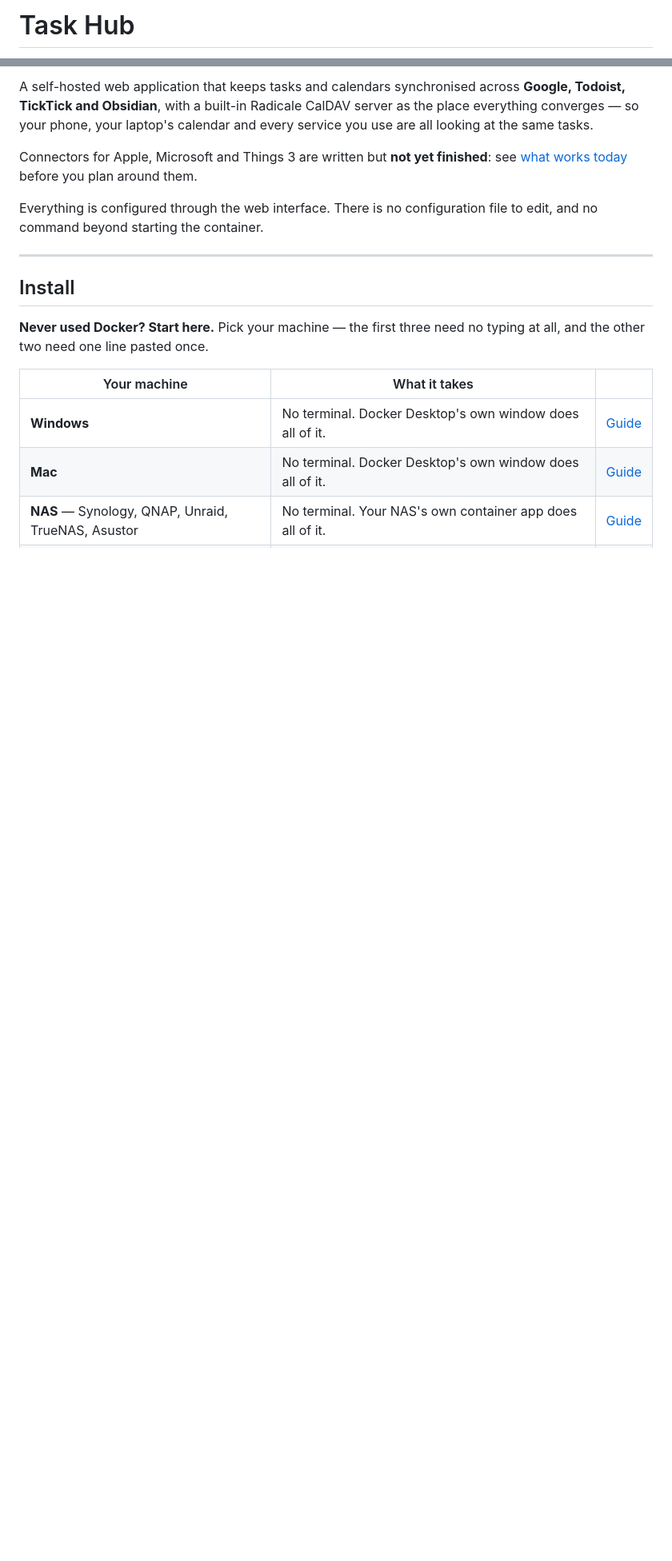
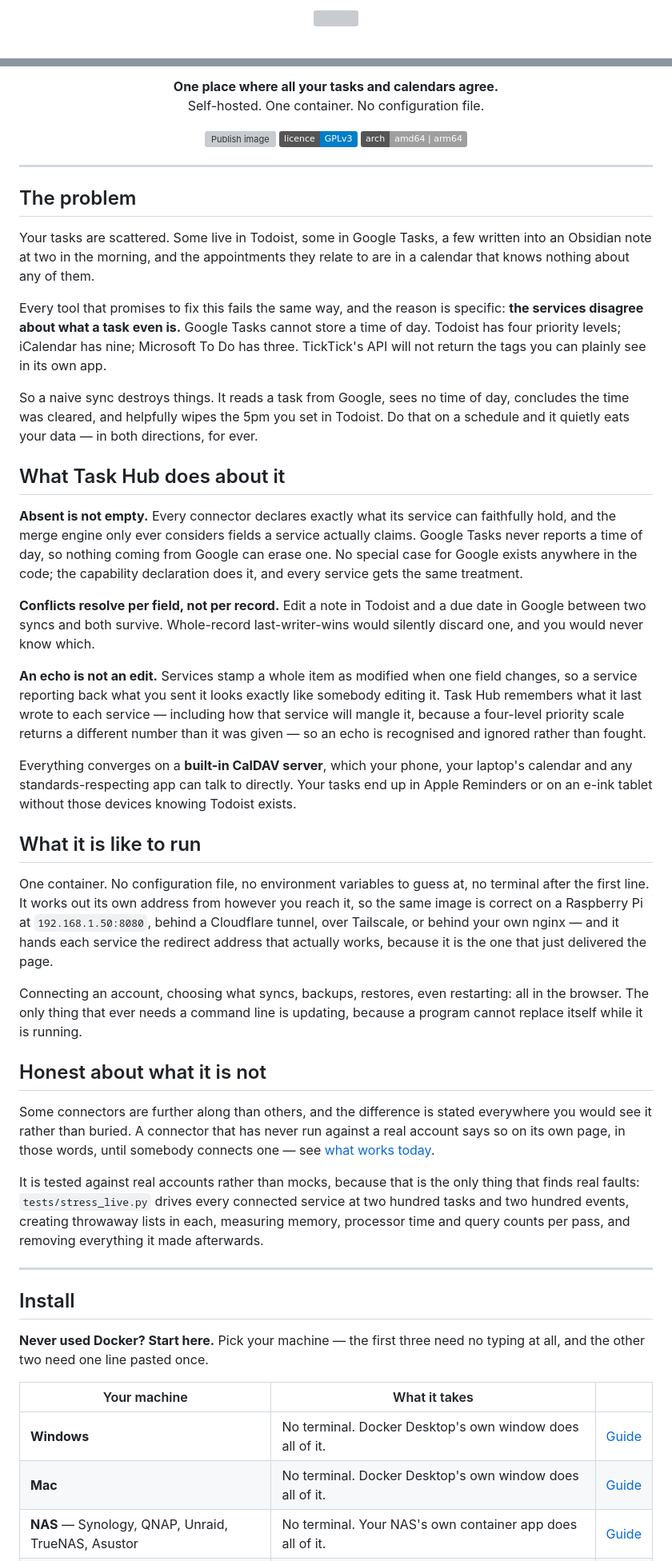
Before and after one commit to Sparkinman/task-hub, a Markdown page: README.md, 2 parts joined by grey strips. Shown at 80% size. Drawn GitHub-style; badges without logos; blank space fills up the shorter version; grey boxes are pictures that could not be loaded.

Commit message:
Lead the README with the logo and with what the problem actually is
The page opened with a badge and a sentence about synchronising services, which
describes the category rather than the thing. Anybody can claim to sync tasks
between apps; what is worth saying is why the obvious way to do it destroys
data, because that is what the whole design is a response to.

So it now opens with the problem -- the services disagree about what a task is,
Google Tasks cannot hold a time of day, Todoist has four priority levels against
iCalendar's nine, and a naive sync reads a missing field as a cleared one and
eats the value -- and then with the three ideas that answer it: absent is not
empty, conflicts resolve per field, and an echo is not an edit. Those are the
whole of the engine and they are explicable in a paragraph each.

The logo goes at the top. It is a wheel hub with spokes pointing both ways,
which is the architecture, so it may as well do some work.

The status table is brought up to date: Apple's calendars and Microsoft both
cleared the never-tested label today, Things 3 is the last one carrying it. The
paragraph that told people not to attempt Apple or Microsoft is replaced with
what removing those labels actually turned up -- an OAuth callback that had
never worked for anybody, a priority scale costing six hundred writes a sync, a
calendar host redirect the library refuses to follow -- because that is the
argument for testing against real accounts, and it is more persuasive than
asserting it.

```diff
--- a/README.md
+++ b/README.md
@@ -1,2 +1,4 @@
-# Task Hub
+<p align="center">
+  <img src="app/static/img/logo.svg" alt="" width="150">
+</p>
 
@@ -4,15 +6,84 @@
 
-A self-hosted web application that keeps tasks and calendars synchronised across
-**Google, Todoist, TickTick and Obsidian**, with a built-in Radicale CalDAV
-server as the place everything converges — so your phone, your laptop's
-calendar and every service you use are all looking at the same tasks.
+<p align="center">
+  <strong>One place where all your tasks and calendars agree.</strong><br>
+  Self-hosted. One container. No configuration file.
+</p>
 
-Connectors for Apple, Microsoft and Things 3 are written but **not yet
-finished**: see [what works today](#what-works-today) before you plan around
-them.
+<p align="center">
+  <a href="https://github.com/Sparkinman/task-hub/actions/workflows/publish.yml"><img src="https://github.com/Sparkinman/task-hub/actions/workflows/publish.yml/badge.svg" alt="Publish image"></a>
+  <img src="https://img.shields.io/badge/licence-GPLv3-blue" alt="GPLv3">
+  <img src="https://img.shields.io/badge/arch-amd64%20%7C%20arm64-lightgrey" alt="amd64 and arm64">
+</p>
 
-Everything is configured through the web interface. There is no configuration
-file to edit, and no command beyond starting the container.
+---
+
+## The problem
+
+Your tasks are scattered. Some live in Todoist, some in Google Tasks, a few
+written into an Obsidian note at two in the morning, and the appointments they
+relate to are in a calendar that knows nothing about any of them.
+
+Every tool that promises to fix this fails the same way, and the reason is
+specific: **the services disagree about what a task even is.** Google Tasks
+cannot store a time of day. Todoist has four priority levels; iCalendar has
+nine; Microsoft To Do has three. TickTick's API will not return the tags you can
+plainly see in its own app.
+
+So a naive sync destroys things. It reads a task from Google, sees no time of
+day, concludes the time was cleared, and helpfully wipes the 5pm you set in
+Todoist. Do that on a schedule and it quietly eats your data — in both
+directions, for ever.
+
+## What Task Hub does about it
+
+**Absent is not empty.** Every connector declares exactly what its service can
+faithfully hold, and the merge engine only ever considers fields a service
+actually claims. Google Tasks never reports a time of day, so nothing coming
+from Google can erase one. No special case for Google exists anywhere in the
+code; the capability declaration does it, and every service gets the same
+treatment.
+
+**Conflicts resolve per field, not per record.** Edit a note in Todoist and a
+due date in Google between two syncs and both survive. Whole-record
+last-writer-wins would silently discard one, and you would never know which.
+
+**An echo is not an edit.** Services stamp a whole item as modified when one
+field changes, so a service reporting back what you sent it looks exactly like
+somebody editing it. Task Hub remembers what it last wrote to each service —
+including how that service will mangle it, because a four-level priority scale
+returns a different number than it was given — so an echo is recognised and
+ignored rather than fought.
+
+Everything converges on a **built-in CalDAV server**, which your phone, your
+laptop's calendar and any standards-respecting app can talk to directly. Your
+tasks end up in Apple Reminders or on an e-ink tablet without those devices
+knowing Todoist exists.
+
+## What it is like to run
+
+One container. No configuration file, no environment variables to guess at, no
+terminal after the first line. It works out its own address from however you
+reach it, so the same image is correct on a Raspberry Pi at
+`192.168.1.50:8080`, behind a Cloudflare tunnel, over Tailscale, or behind your
+own nginx — and it hands each service the redirect address that actually works,
+because it is the one that just delivered the page.
+
+Connecting an account, choosing what syncs, backups, restores, even restarting:
+all in the browser. The only thing that ever needs a command line is updating,
+because a program cannot replace itself while it is running.
+
+## Honest about what it is not
+
+Some connectors are further along than others, and the difference is stated
+everywhere you would see it rather than buried. A connector that has never run
+against a real account says so on its own page, in those words, until somebody
+connects one — see [what works today](#what-works-today).
+
+It is tested against real accounts rather than mocks, because that is the only
+thing that finds real faults: `tests/stress_live.py` drives every connected
+service at two hundred tasks and two hundred events, creating throwaway lists in
+each, measuring memory, processor time and query counts per pass, and removing
+everything it made afterwards.
 
 ---
 
```
Also changed, not shown: other parts of README.md (+20 -15 lines).
